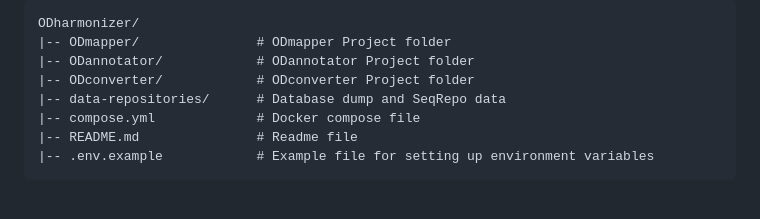
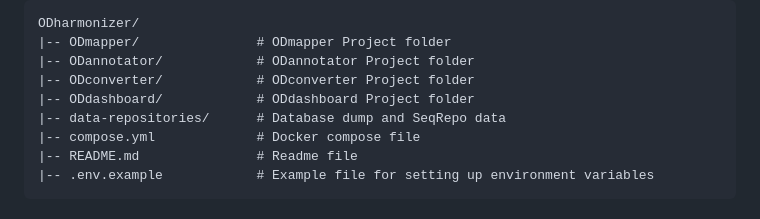
Before and after one commit to biierwint/ODharmonizer, a Markdown page: README.md, the part around the change. Drawn GitHub-style.

```diff
--- a/README.md
+++ b/README.md
@@ -38,6 +38,7 @@ ODharmonizer/
 |-- ODmapper/               # ODmapper Project folder
 |-- ODannotator/            # ODannotator Project folder
 |-- ODconverter/            # ODconverter Project folder
+|-- ODdashboard/            # ODdashboard Project folder
 |-- data-repositories/      # Database dump and SeqRepo data
 |-- compose.yml             # Docker compose file
 |-- README.md               # Readme file
```
